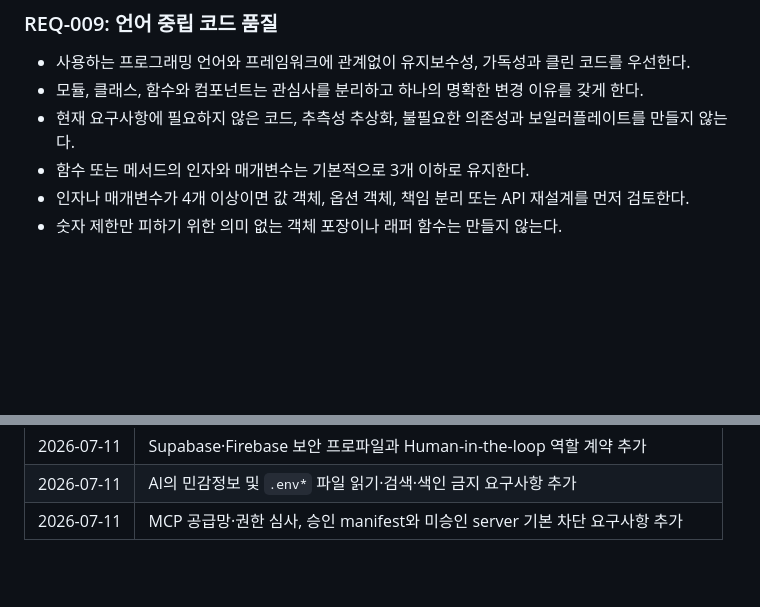
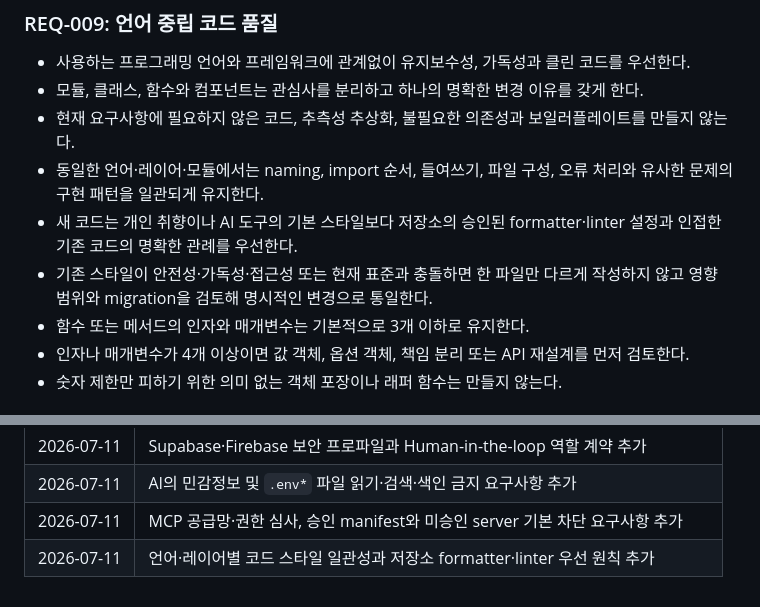
Before and after one commit to nayunss/ai-dev-bootstrap, a Markdown page: docs/requirements.md, 2 parts joined by grey strips. Rendered like a GitHub page; blank space fills up the shorter version.

```diff
--- a/docs/requirements.md
+++ b/docs/requirements.md
@@ -79,6 +79,12 @@
 - 모듈, 클래스, 함수와 컴포넌트는 관심사를 분리하고 하나의 명확한 변경 이유를 갖게 한다.
 - 현재 요구사항에 필요하지 않은 코드, 추측성 추상화, 불필요한 의존성과 보일러플레이트를
   만들지 않는다.
+- 동일한 언어·레이어·모듈에서는 naming, import 순서, 들여쓰기, 파일 구성, 오류 처리와 유사한
+  문제의 구현 패턴을 일관되게 유지한다.
+- 새 코드는 개인 취향이나 AI 도구의 기본 스타일보다 저장소의 승인된 formatter·linter 설정과
+  인접한 기존 코드의 명확한 관례를 우선한다.
+- 기존 스타일이 안전성·가독성·접근성 또는 현재 표준과 충돌하면 한 파일만 다르게 작성하지 않고
+  영향 범위와 migration을 검토해 명시적인 변경으로 통일한다.
 - 함수 또는 메서드의 인자와 매개변수는 기본적으로 3개 이하로 유지한다.
 - 인자나 매개변수가 4개 이상이면 값 객체, 옵션 객체, 책임 분리 또는 API 재설계를 먼저
   검토한다.
@@ -487,3 +493,4 @@
 | 2026-07-11 | Supabase·Firebase 보안 프로파일과 Human-in-the-loop 역할 계약 추가 |
 | 2026-07-11 | AI의 민감정보 및 `.env*` 파일 읽기·검색·색인 금지 요구사항 추가 |
 | 2026-07-11 | MCP 공급망·권한 심사, 승인 manifest와 미승인 server 기본 차단 요구사항 추가 |
+| 2026-07-11 | 언어·레이어별 코드 스타일 일관성과 저장소 formatter·linter 우선 원칙 추가 |
```
Also changed, not shown: HANDOFF.md (+2 -0 lines), docs/code-quality-standards.md (+21 -0 lines).
